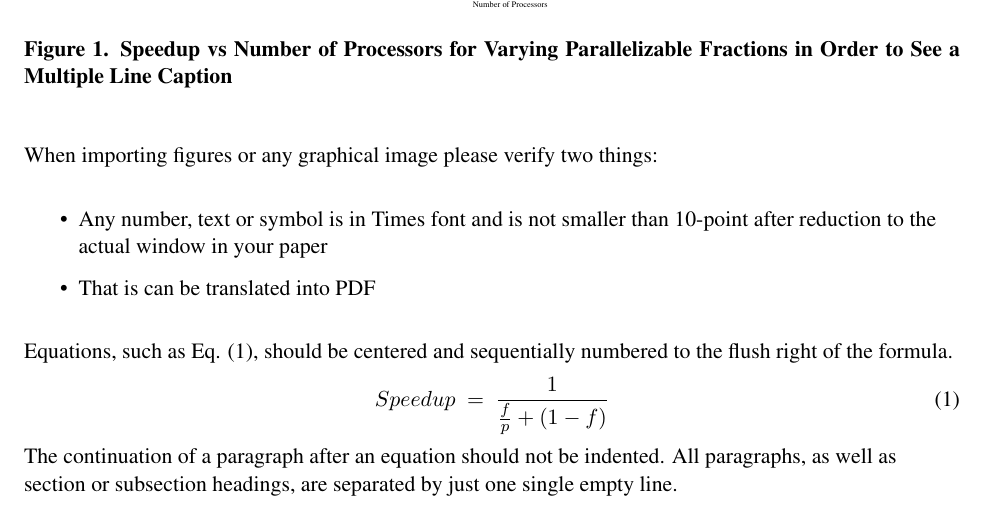
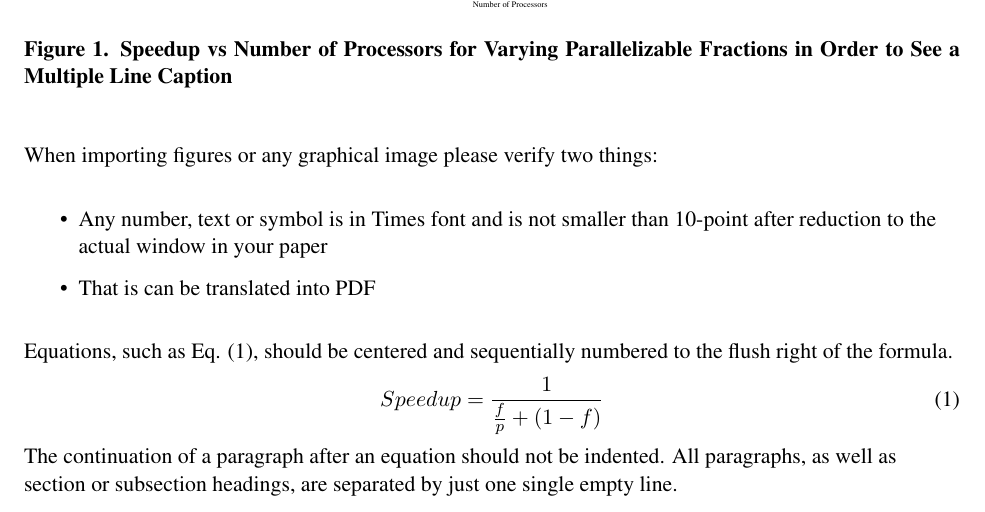
Before and after one commit to paulromano/ans-latex-class, a LaTeX document (template.tex): part of page 2 of 3, cut so that both start at the same text. Compiled offline with pdfLaTeX.

Commit message:
Use \frac in equation rather than \over.

```diff
--- a/template.tex
+++ b/template.tex
@@ -186,8 +186,8 @@ When importing figures or any graphical image please verify two things:
 Equations, such as Eq. (\ref{sample_equation}), should be centered and
 sequentially numbered to the flush right of the formula.
 \begin{equation}
-\label{sample_equation}
-Speedup\ =\ {1 \over{{f \over {p}} + (1-f)}}
+  \label{sample_equation}
+  Speedup = \frac{1}{\frac{f}{p} + (1-f)}
 \end{equation}
 The continuation of a paragraph after an equation should not be indented.
 All paragraphs, as well as section or subsection headings, are separated by
```
